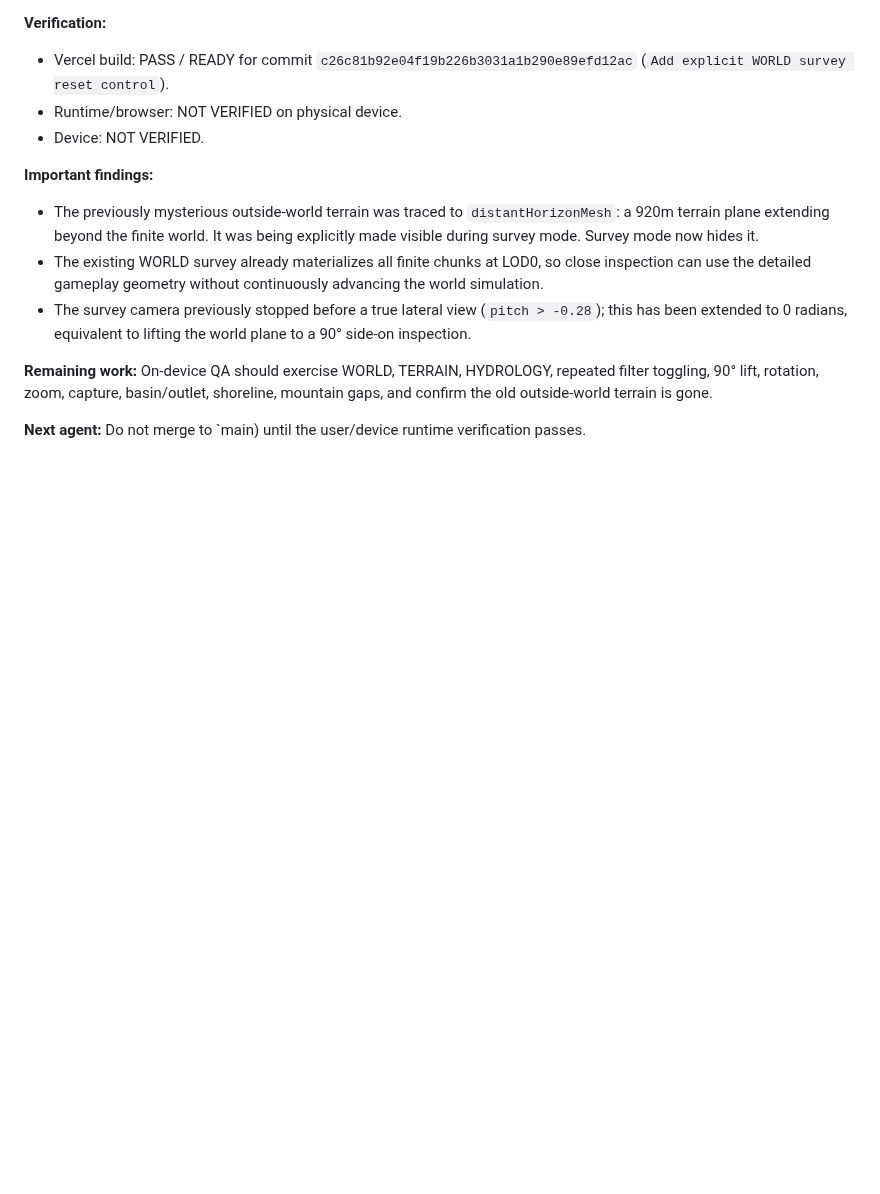
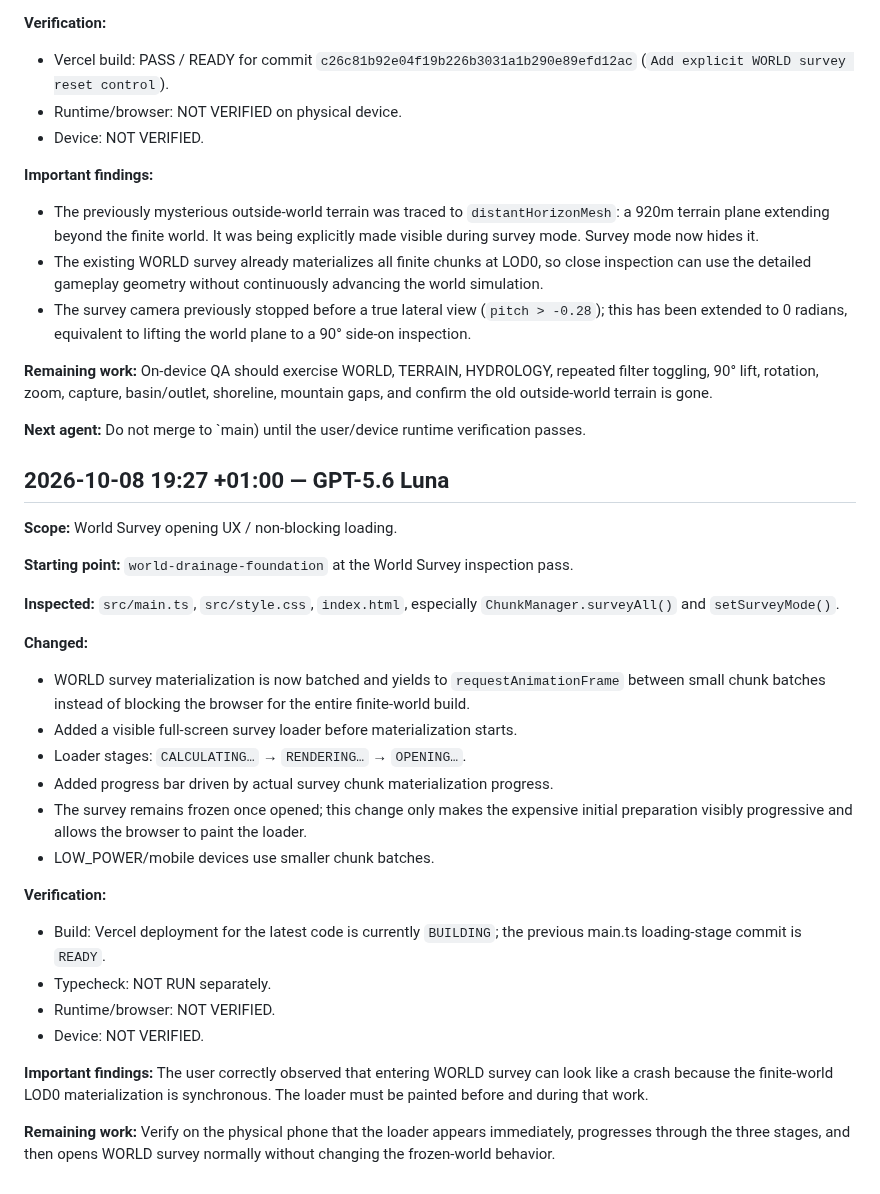
Before and after one commit to Flames1720/my-new-repo, a Markdown page: AGENT_CHANGELOG.md, the part around the change. Rendered like a GitHub page; blank space fills up the shorter version.

Commit message:
Document WORLD survey loading UX pass

```diff
--- a/AGENT_CHANGELOG.md
+++ b/AGENT_CHANGELOG.md
@@ -410,3 +410,30 @@ The previous entry said the final input patch was still building; that build sub
 **Remaining work:** On-device QA should exercise WORLD, TERRAIN, HYDROLOGY, repeated filter toggling, 90° lift, rotation, zoom, capture, basin/outlet, shoreline, mountain gaps, and confirm the old outside-world terrain is gone.
 
 **Next agent:** Do not merge to `main) until the user/device runtime verification passes.
+
+
+## 2026-10-08 19:27 +01:00 — GPT-5.6 Luna
+
+**Scope:** World Survey opening UX / non-blocking loading.
+
+**Starting point:** `world-drainage-foundation` at the World Survey inspection pass.
+
+**Inspected:** `src/main.ts`, `src/style.css`, `index.html`, especially `ChunkManager.surveyAll()` and `setSurveyMode()`.
+
+**Changed:**
+- WORLD survey materialization is now batched and yields to `requestAnimationFrame` between small chunk batches instead of blocking the browser for the entire finite-world build.
+- Added a visible full-screen survey loader before materialization starts.
+- Loader stages: `CALCULATING…` → `RENDERING…` → `OPENING…`.
+- Added progress bar driven by actual survey chunk materialization progress.
+- The survey remains frozen once opened; this change only makes the expensive initial preparation visibly progressive and allows the browser to paint the loader.
+- LOW_POWER/mobile devices use smaller chunk batches.
+
+**Verification:**
+- Build: Vercel deployment for the latest code is currently `BUILDING`; the previous main.ts loading-stage commit is `READY`.
+- Typecheck: NOT RUN separately.
+- Runtime/browser: NOT VERIFIED.
+- Device: NOT VERIFIED.
+
+**Important findings:** The user correctly observed that entering WORLD survey can look like a crash because the finite-world LOD0 materialization is synchronous. The loader must be painted before and during that work.
+
+**Remaining work:** Verify on the physical phone that the loader appears immediately, progresses through the three stages, and then opens WORLD survey normally without changing the frozen-world behavior.
```
